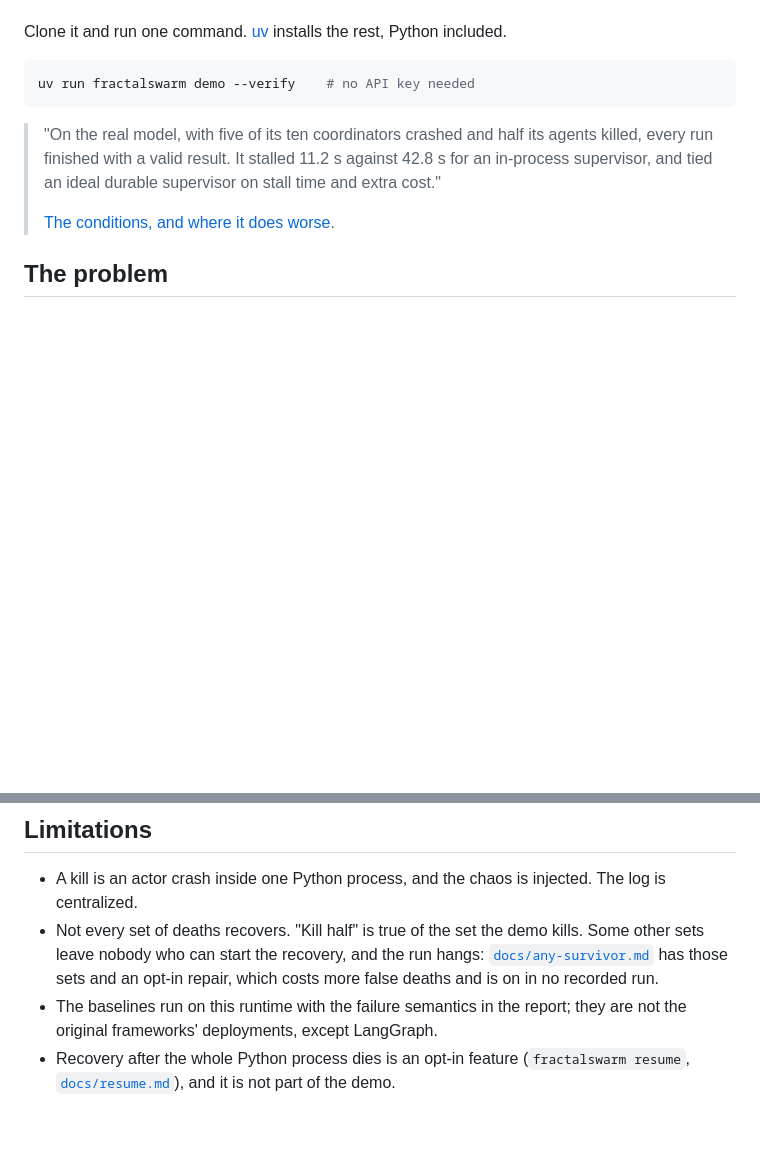
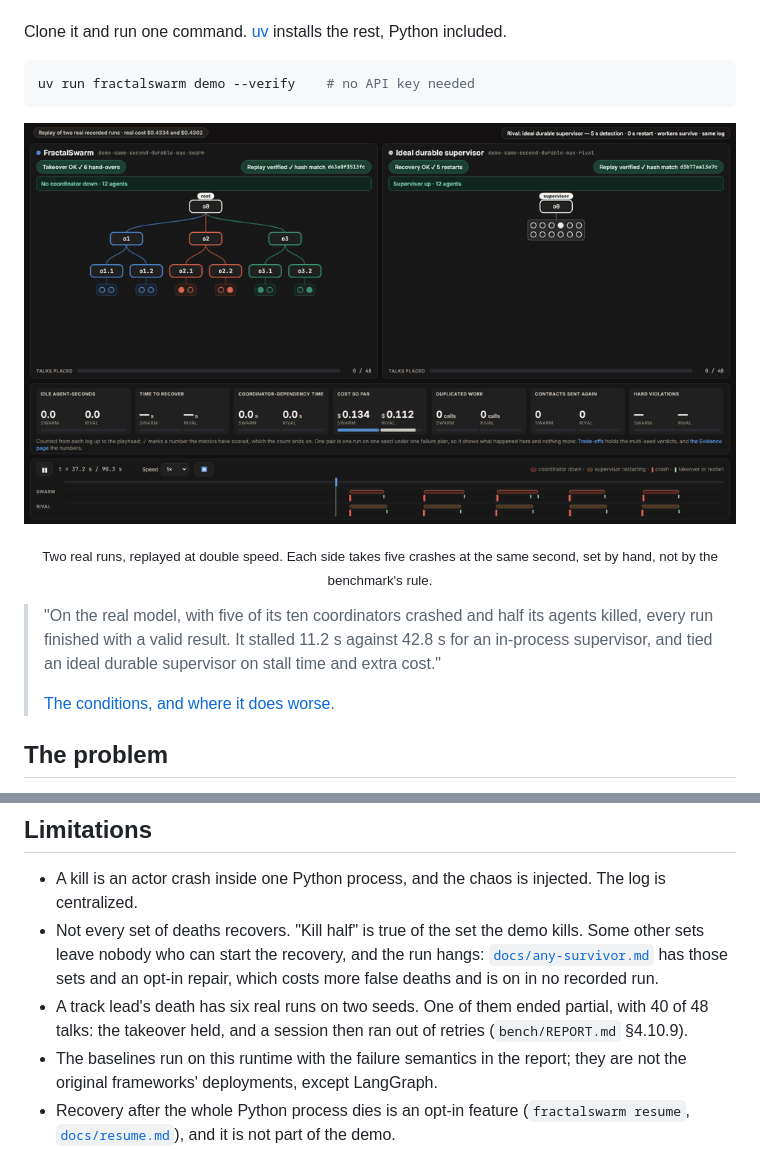
Before and after one commit to Yoelcanarion/fractalswarm, a Markdown page: README.md, 2 parts joined by grey strips. Drawn GitHub-style; pictures changed too: docs/assets/arena-same-second.gif (added); blank space fills up the shorter version.

````diff
--- a/README.md
+++ b/README.md
@@ -33,7 +33,14 @@ Clone it and run one command. [uv](https://docs.astral.sh/uv/) installs the rest
 uv run fractalswarm demo --verify    # no API key needed
 ```
 
-<!-- arena-gif -->
+<p align="center">
+  <picture>
+    <source media="(prefers-reduced-motion: reduce)" srcset="docs/assets/arena-same-second.png">
+    <img src="docs/assets/arena-same-second.gif" alt="The arena, replaying two real runs side by side at double speed. On the left, FractalSwarm loses five coordinators and its tree re-wires around each. On the right, an ideal durable supervisor crashes five times and its agents wait for each restart. Both place all 48 talks. A caption says that over ten seeds the two tied on stall time and extra cost." width="100%">
+  </picture>
+</p>
+
+<p align="center"><sub>Two real runs, replayed at double speed. Each side takes five crashes at the same second, set by hand, not by the benchmark's rule.</sub></p>
 
 > "On the real model, with five of its ten coordinators crashed and half its agents killed, every run finished with a valid result. It stalled 11.2 s against 42.8 s for an in-process supervisor, and tied an ideal durable supervisor on stall time and extra cost."
 >
@@ -186,6 +193,7 @@ The web app lives in `web/` (Vite, React, TypeScript): `npm --prefix web install
 
 - A kill is an actor crash inside one Python process, and the chaos is injected. The log is centralized.
 - Not every set of deaths recovers. "Kill half" is true of the set the demo kills. Some other sets leave nobody who can start the recovery, and the run hangs: [`docs/any-survivor.md`](docs/any-survivor.md) has those sets and an opt-in repair, which costs more false deaths and is on in no recorded run.
+- A track lead's death has six real runs on two seeds. One of them ended partial, with 40 of 48 talks: the takeover held, and a session then ran out of retries (`bench/REPORT.md` §4.10.9).
 - The baselines run on this runtime with the failure semantics in the report; they are not the original frameworks' deployments, except LangGraph.
 - Recovery after the whole Python process dies is an opt-in feature (`fractalswarm resume`, [`docs/resume.md`](docs/resume.md)), and it is not part of the demo.
 - More in [`bench/REPORT.md`](bench/REPORT.md) §6.
````
Also changed, not shown: docs/claims.md (+2 -0 lines), docs/video-script.md (+1 -1 lines), docs/assets/arena-same-second.png (added), 2 other files.
